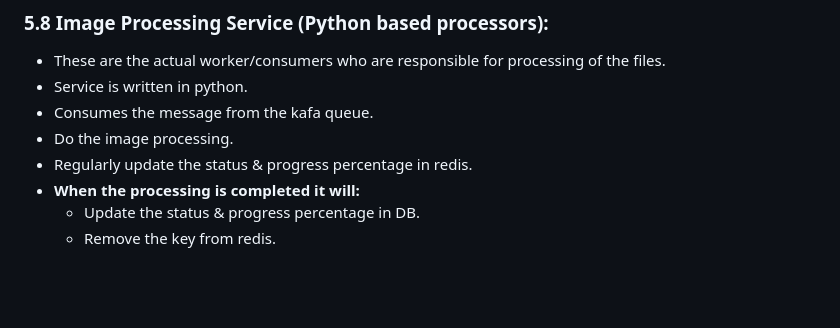
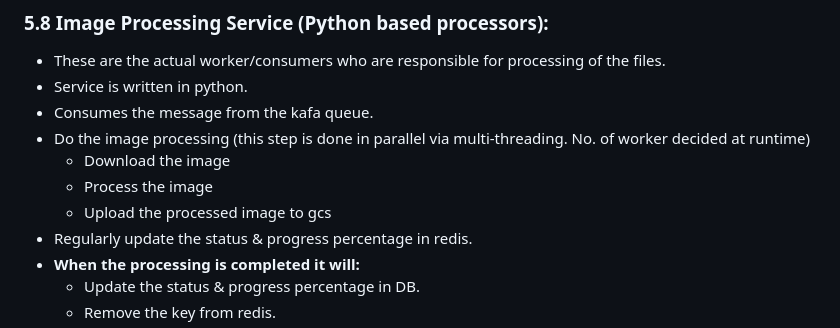
Before and after one commit to chinmayagrawal775/pixelriver, a Markdown page: pixelriver/technical-design-document.md, the part around the change. Rendered like a GitHub page; blank space fills up the shorter version.

Commit message:
update(tech-docs): update worker documentation.

```diff
--- a/pixelriver/technical-design-document.md
+++ b/pixelriver/technical-design-document.md
@@ -133,7 +133,10 @@ Few configurations for reverse proxy:
 - These are the actual worker/consumers who are responsible for processing of the files.
 - Service is written in python.
 - Consumes the message from the kafa queue.
-- Do the image processing.
+- Do the image processing (this step is done in parallel via multi-threading. No. of worker decided at runtime)
+  - Download the image
+  - Process the image
+  - Upload the processed image to gcs
 - Regularly update the status & progress percentage in redis.
 - **When the processing is completed it will:**
   - Update the status & progress percentage in DB.
```
